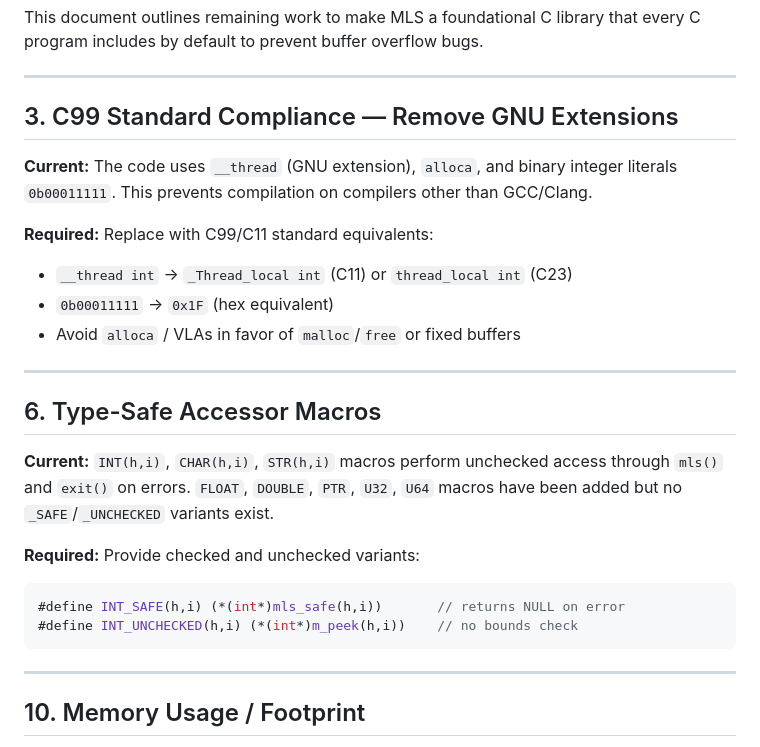
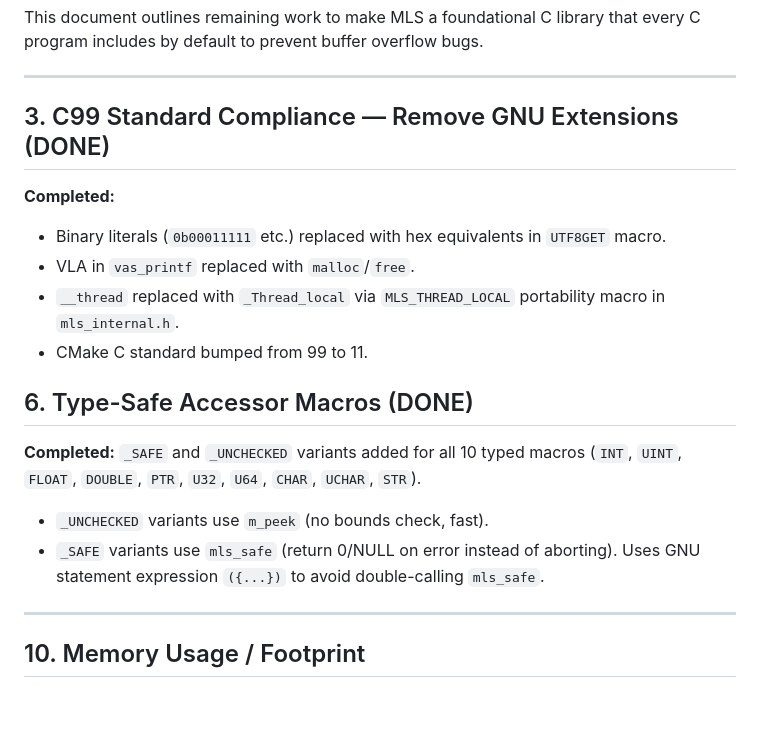
Before and after one commit to xtforever/mls, a Markdown page: IMPROVEMENTS.md, the part around the change. Drawn GitHub-style; blank space fills up the shorter version.

Commit message:
IMPROVEMENTS: mark chapters 3 and 6 as done

````diff
--- a/IMPROVEMENTS.md
+++ b/IMPROVEMENTS.md
@@ -6,31 +6,26 @@ overflow bugs.
 
 ---
 
-## 3. C99 Standard Compliance — Remove GNU Extensions
+## 3. C99 Standard Compliance — Remove GNU Extensions (DONE)
 
-**Current:** The code uses `__thread` (GNU extension), `alloca`, and
-binary integer literals `0b00011111`. This prevents compilation on
-compilers other than GCC/Clang.
+**Completed:**
+- Binary literals (`0b00011111` etc.) replaced with hex equivalents
+  in `UTF8GET` macro.
+- VLA in `vas_printf` replaced with `malloc`/`free`.
+- `__thread` replaced with `_Thread_local` via `MLS_THREAD_LOCAL`
+  portability macro in `mls_internal.h`.
+- CMake C standard bumped from 99 to 11.
 
-**Required:** Replace with C99/C11 standard equivalents:
-- `__thread int` → `_Thread_local int` (C11) or `thread_local int` (C23)
-- `0b00011111` → `0x1F` (hex equivalent)
-- Avoid `alloca` / VLAs in favor of `malloc`/`free` or fixed buffers
+## 6. Type-Safe Accessor Macros (DONE)
 
----
+**Completed:** `_SAFE` and `_UNCHECKED` variants added for all 10
+typed macros (`INT`, `UINT`, `FLOAT`, `DOUBLE`, `PTR`, `U32`, `U64`,
+`CHAR`, `UCHAR`, `STR`).
 
-## 6. Type-Safe Accessor Macros
-
-**Current:** `INT(h,i)`, `CHAR(h,i)`, `STR(h,i)` macros perform
-unchecked access through `mls()` and `exit()` on errors. `FLOAT`,
-`DOUBLE`, `PTR`, `U32`, `U64` macros have been added but no
-`_SAFE`/`_UNCHECKED` variants exist.
-
-**Required:** Provide checked and unchecked variants:
-```c
-#define INT_SAFE(h,i) (*(int*)mls_safe(h,i))       // returns NULL on error
-#define INT_UNCHECKED(h,i) (*(int*)m_peek(h,i))    // no bounds check
-```
+- `_UNCHECKED` variants use `m_peek` (no bounds check, fast).
+- `_SAFE` variants use `mls_safe` (return 0/NULL on error instead
+  of aborting). Uses GNU statement expression `({...})` to avoid
+  double-calling `mls_safe`.
 
 ---
 
````
